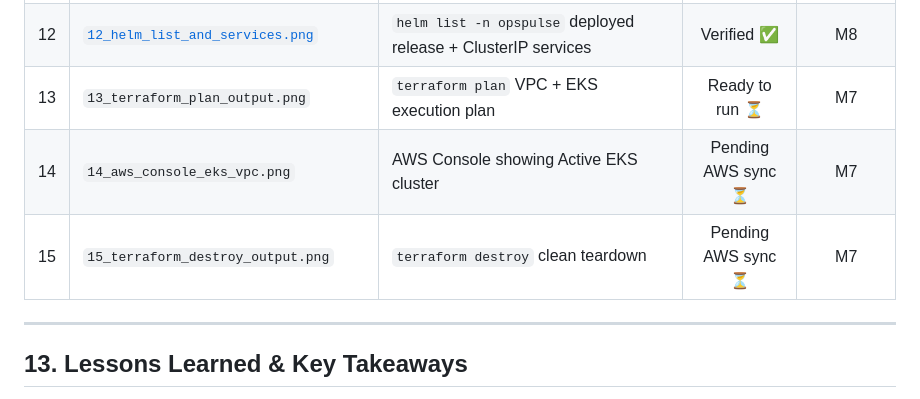
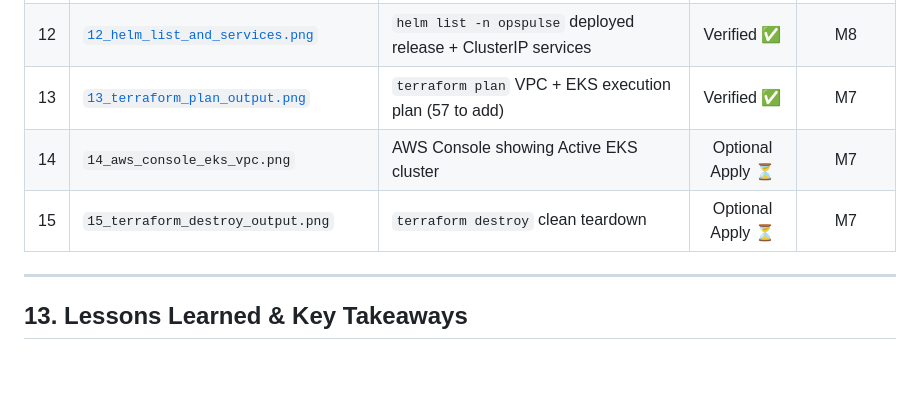
Before and after one commit to Karthikeya914/devops-assignments, a Markdown page: session21/README.md, the part around the change. Drawn GitHub-style; blank space fills up the shorter version.

Commit message:
docs(session21): add verified terraform execution plan screenshot for Module 7

```diff
--- a/session21/README.md
+++ b/session21/README.md
@@ -305,9 +305,9 @@ All required evaluation screenshots are stored in `session21/screenshots/`:
 | 10 | [`10_prometheus_metrics_endpoint.png`](screenshots/10_prometheus_metrics_endpoint.png) | Backend `/metrics` Prometheus telemetry output | Verified ✅ | M9 |
 | 11 | [`11_k8s_running_pods.png`](screenshots/11_k8s_running_pods.png) | `kubectl get pods -n opspulse` showing all backend & postgres pods running | Verified ✅ | M8 |
 | 12 | [`12_helm_list_and_services.png`](screenshots/12_helm_list_and_services.png) | `helm list -n opspulse` deployed release + ClusterIP services | Verified ✅ | M8 |
-| 13 | `13_terraform_plan_output.png` | `terraform plan` VPC + EKS execution plan | Ready to run ⏳ | M7 |
-| 14 | `14_aws_console_eks_vpc.png` | AWS Console showing Active EKS cluster | Pending AWS sync ⏳ | M7 |
-| 15 | `15_terraform_destroy_output.png` | `terraform destroy` clean teardown | Pending AWS sync ⏳ | M7 |
+| 13 | [`13_terraform_plan_output.png`](screenshots/13_terraform_plan_output.png) | `terraform plan` VPC + EKS execution plan (57 to add) | Verified ✅ | M7 |
+| 14 | `14_aws_console_eks_vpc.png` | AWS Console showing Active EKS cluster | Optional Apply ⏳ | M7 |
+| 15 | `15_terraform_destroy_output.png` | `terraform destroy` clean teardown | Optional Apply ⏳ | M7 |
 
 ---
 
```
Also changed, not shown: session21/screenshots/13_terraform_plan_output.png (added).
